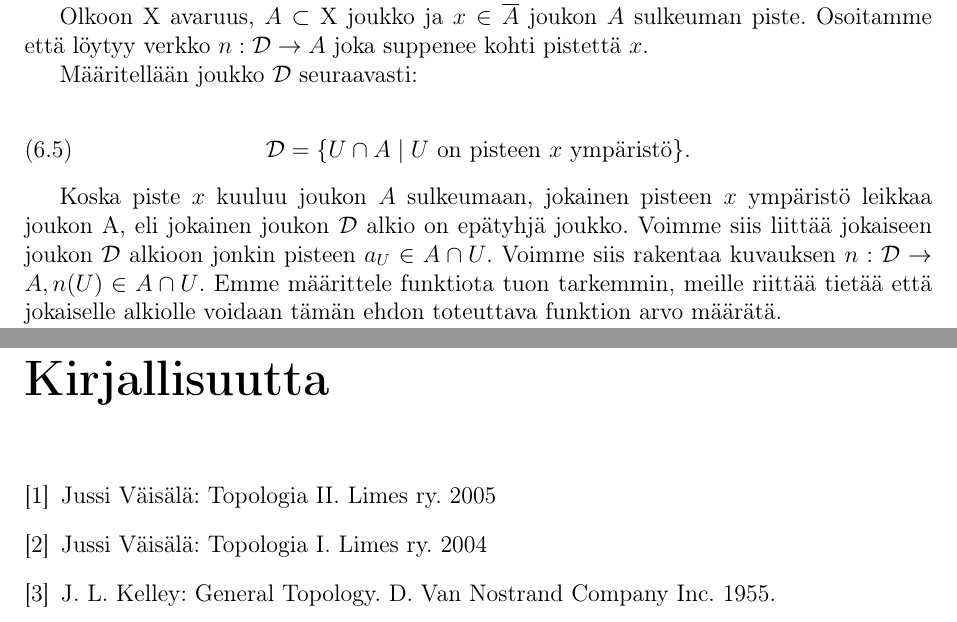
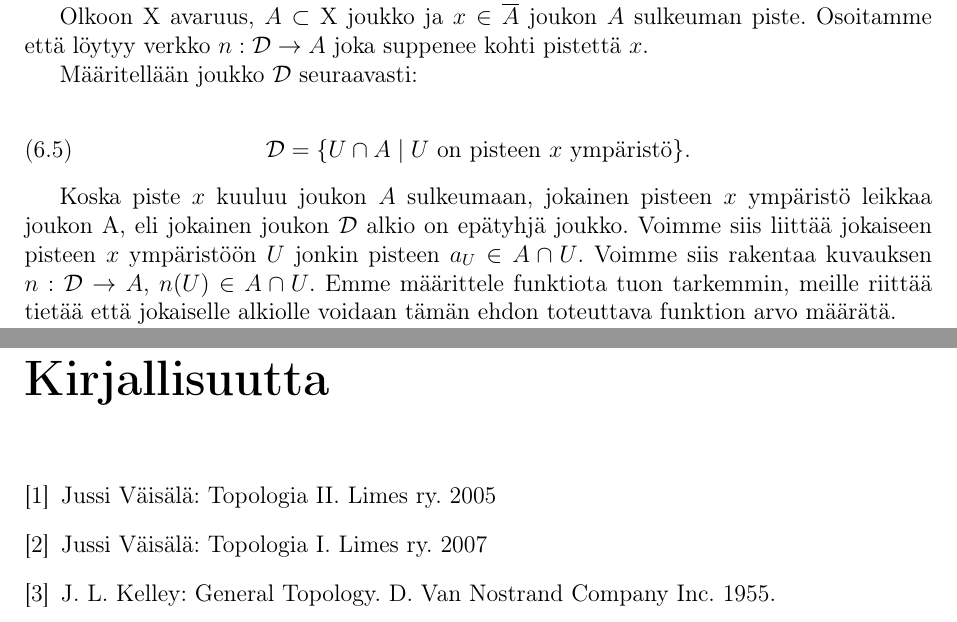
Before and after one commit to Jonii/Kandi, a LaTeX document (kandi.tex): two parts of pages 12 and 14 of 14, joined at a grey line, cut so that both start at the same text. Compiled offline with pdfLaTeX.

Commit message:
Valmis. En ees jaksa laskea
Done forever

```diff
--- a/kandi.tex
+++ b/kandi.tex
@@ -266,7 +266,7 @@ Määritellään joukko $\D$ seuraavasti:
 \D = \{U \cap A \mid U \text{ on pisteen }x\text{ ympäristö}\}\text{.}
 \end{equation}
 
-Koska piste $x$ kuuluu joukon $A$ sulkeumaan, jokainen pisteen $x$ ympäristö leikkaa joukon A, eli jokainen joukon $\D$ alkio on epätyhjä joukko. Voimme siis liittää jokaiseen joukon $\D$ alkioon jonkin pisteen $a_U \in A \cap U$. Voimme siis rakentaa kuvauksen $n : \D \to A, n(U) \in A \cap U$. Emme määrittele funktiota tuon tarkemmin, meille riittää tietää että jokaiselle alkiolle voidaan tämän ehdon toteuttava funktion arvo määrätä.
+Koska piste $x$ kuuluu joukon $A$ sulkeumaan, jokainen pisteen $x$ ympäristö leikkaa joukon A, eli jokainen joukon $\D$ alkio on epätyhjä joukko. Voimme siis liittää jokaiseen pisteen $x$ ympäristöön $U$ jonkin pisteen $a_U \in A \cap U$. Voimme siis rakentaa kuvauksen $n : \D \to A$, $n(U) \in A \cap U$. Emme määrittele funktiota tuon tarkemmin, meille riittää tietää että jokaiselle alkiolle voidaan tämän ehdon toteuttava funktion arvo määrätä.
 
 Nyt voimme suunnata joukon $\D$ relaatiolla $\supset$. Relaatio $\supset$ tunnetusti toteuttaa transitiivisuuden ja refleksiivisuyyden, eli ehdot V1 ja V2. Ehden V3 toteutumiseksi huomaamme, että mikäli valitsemme kaksi mielivaltaista avaruuden $\D$ jäsentä $D_1, D_2 \in \D$, tällöin $D_n$ on muotoa $A \cap U_n$, jossa $U_n$ on pisteen $x$ ympäristö. Topologian määritelmän ehdon T2 mukaan siis leikkaus $U_1 \cap U_2 =: U$ on myös avoin joukko. Toisaalta koska joukko $U$ sisältää pisteen $x$, on $U$ myös pisteen $x$ ympäristö, eli $A \cap U$ sisältyy joukkoon $\D$. Toisaalta $D_1 = U_1 \cap A \supset U \cap A$ ja $D_2 = U_2 \cap A \supset U \cap A$. Täten joukon $\D$ alkio $U \cap A$ toteuttaa ehtomme.
 
@@ -285,7 +285,7 @@ Tällainen alkio löytyy muodossa $d_U = A \cap U$. Jos jokin joukon $\D$ alkio
 \bibitem{Topo}
 Jussi Väisälä: Topologia II. Limes ry. 2005
 \bibitem{Topo1}
-Jussi Väisälä: Topologia I. Limes ry. 2004
+Jussi Väisälä: Topologia I. Limes ry. 2007
 \bibitem{Kelley}
 J. L. Kelley: General Topology. D. Van Nostrand Company Inc. 1955.
 \end{thebibliography}
```
Also changed, not shown: kandi.pdf, kandi.tex (2 more changed lines).
